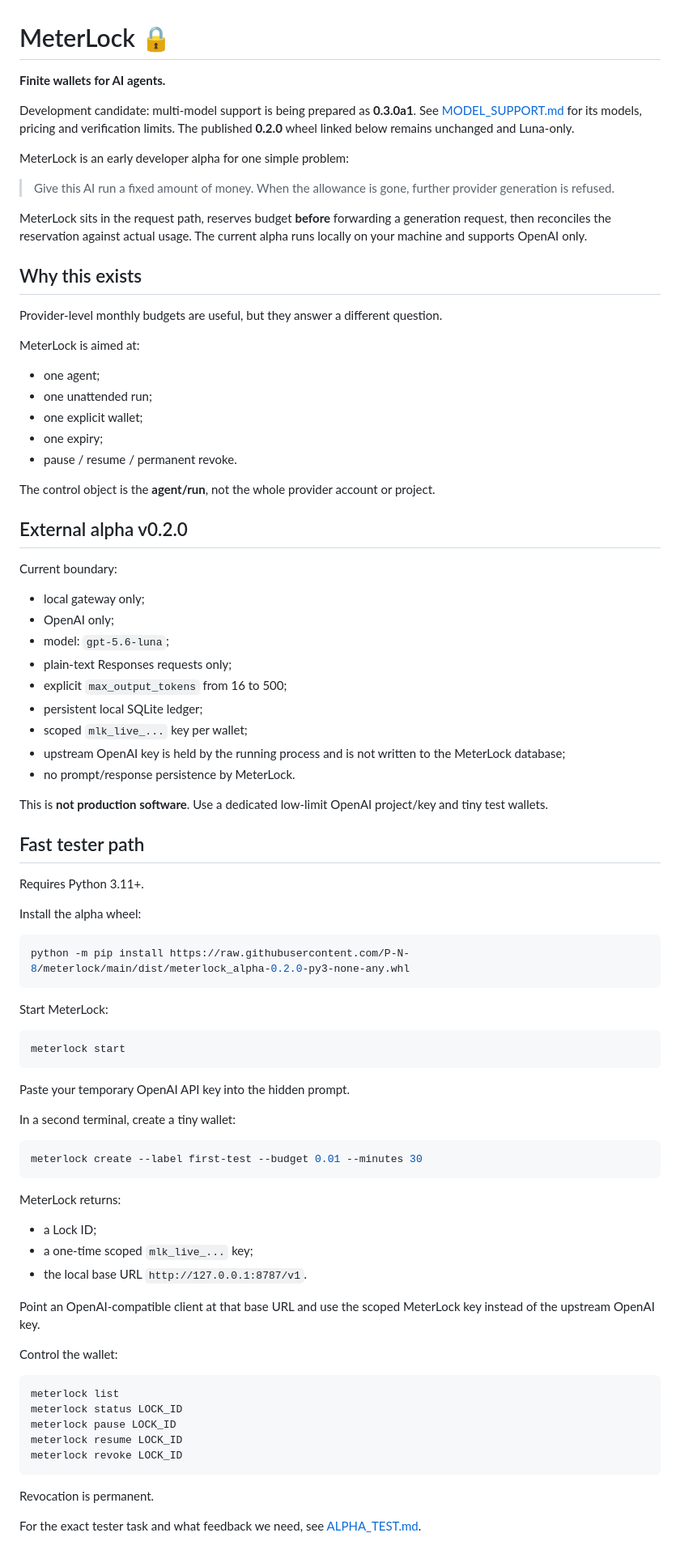
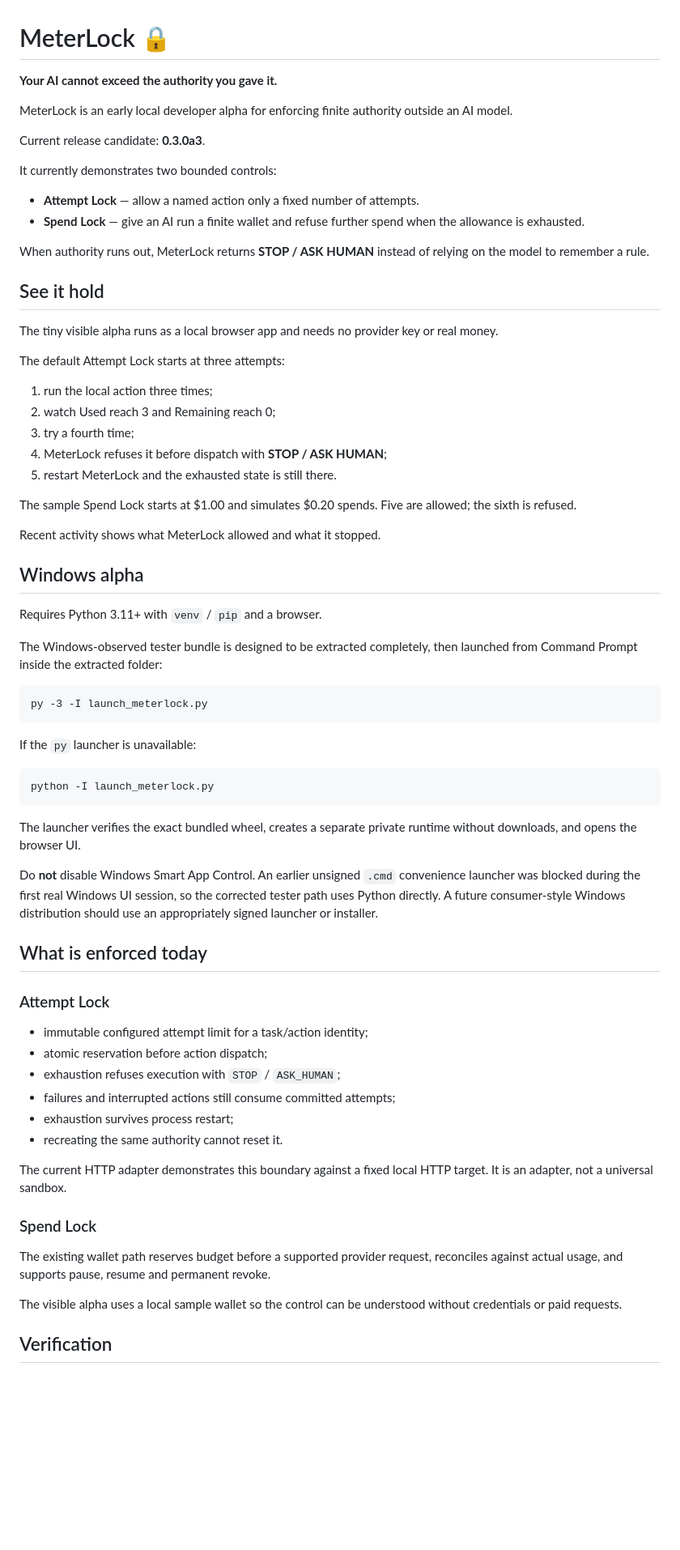
Before and after one commit to P-N-8/meterlock, a Markdown page: README.md, the part around one of its changes. Shown at 81% size. GitHub-like rendering; blank space fills up the shorter version.

Commit message:
docs: present 0.3.0a3 as the current authority alpha

````diff
--- a/README.md
+++ b/README.md
@@ -1,90 +1,72 @@
 # MeterLock 🔒
 
-**Finite wallets for AI agents.**
+**Your AI cannot exceed the authority you gave it.**
 
-Development candidate: multi-model support is being prepared as **0.3.0a1**.
-See [MODEL_SUPPORT.md](MODEL_SUPPORT.md) for its models, pricing and verification
-limits. The published **0.2.0** wheel linked below remains unchanged and Luna-only.
+MeterLock is an early local developer alpha for enforcing finite authority outside an AI model.
 
-MeterLock is an early developer alpha for one simple problem:
+Current release candidate: **0.3.0a3**.
 
-> Give this AI run a fixed amount of money. When the allowance is gone, further provider generation is refused.
+It currently demonstrates two bounded controls:
 
-MeterLock sits in the request path, reserves budget **before** forwarding a generation request, then reconciles the reservation against actual usage. The current alpha runs locally on your machine and supports OpenAI only.
+- **Attempt Lock** — allow a named action only a fixed number of attempts.
+- **Spend Lock** — give an AI run a finite wallet and refuse further spend when the allowance is exhausted.
 
-## Why this exists
+When authority runs out, MeterLock returns **STOP / ASK HUMAN** instead of relying on the model to remember a rule.
 
-Provider-level monthly budgets are useful, but they answer a different question.
+## See it hold
 
-MeterLock is aimed at:
+The tiny visible alpha runs as a local browser app and needs no provider key or real money.
 
-- one agent;
-- one unattended run;
-- one explicit wallet;
-- one expiry;
-- pause / resume / permanent revoke.
+The default Attempt Lock starts at three attempts:
 
-The control object is the **agent/run**, not the whole provider account or project.
+1. run the local action three times;
+2. watch Used reach 3 and Remaining reach 0;
+3. try a fourth time;
+4. MeterLock refuses it before dispatch with **STOP / ASK HUMAN**;
+5. restart MeterLock and the exhausted state is still there.
 
-## External alpha v0.2.0
+The sample Spend Lock starts at $1.00 and simulates $0.20 spends. Five are allowed; the sixth is refused.
 
-Current boundary:
+Recent activity shows what MeterLock allowed and what it stopped.
 
-- local gateway only;
-- OpenAI only;
-- model: `gpt-5.6-luna`;
-- plain-text Responses requests only;
-- explicit `max_output_tokens` from 16 to 500;
-- persistent local SQLite ledger;
-- scoped `mlk_live_...` key per wallet;
-- upstream OpenAI key is held by the running process and is not written to the MeterLock database;
-- no prompt/response persistence by MeterLock.
+## Windows alpha
 
-This is **not production software**. Use a dedicated low-limit OpenAI project/key and tiny test wallets.
+Requires Python 3.11+ with `venv` / `pip` and a browser.
 
-## Fast tester path
+The Windows-observed tester bundle is designed to be extracted completely, then launched from Command Prompt inside the extracted folder:
 
-Requires Python 3.11+.
-
-Install the alpha wheel:
-
-```powershell
-python -m pip install https://raw.githubusercontent.com/P-N-8/meterlock/main/dist/meterlock_alpha-0.2.0-py3-none-any.whl
+```cmd
+py -3 -I launch_meterlock.py
 ```
 
-Start MeterLock:
+If the `py` launcher is unavailable:
 
-```powershell
-meterlock start
+```cmd
+python -I launch_meterlock.py
 ```
 
-Paste your temporary OpenAI API key into the hidden prompt.
+The launcher verifies the exact bundled wheel, creates a separate private runtime without downloads, and opens the browser UI.
 
-In a second terminal, create a tiny wallet:
+Do **not** disable Windows Smart App Control. An earlier unsigned `.cmd` convenience launcher was blocked during the first real Windows UI session, so the corrected tester path uses Python directly. A future consumer-style Windows distribution should use an appropriately signed launcher or installer.
 
-```powershell
-meterlock create --label first-test --budget 0.01 --minutes 30
-```
+## What is enforced today
 
-MeterLock returns:
+### Attempt Lock
 
-- a Lock ID;
-- a one-time scoped `mlk_live_...` key;
-- the local base URL `http://127.0.0.1:8787/v1`.
+- immutable configured attempt limit for a task/action identity;
+- atomic reservation before action dispatch;
+- exhaustion refuses execution with `STOP` / `ASK_HUMAN`;
+- failures and interrupted actions still consume committed attempts;
+- exhaustion survives process restart;
+- recreating the same authority cannot reset it.
 
-Point an OpenAI-compatible client at that base URL and use the scoped MeterLock key instead of the upstream OpenAI key.
+The current HTTP adapter demonstrates this boundary against a fixed local HTTP target. It is an adapter, not a universal sandbox.
 
-Control the wallet:
+### Spend Lock
 
-```powershell
-meterlock list
-meterlock status LOCK_ID
-meterlock pause LOCK_ID
-meterlock resume LOCK_ID
-meterlock revoke LOCK_ID
-```
+The existing wallet path reserves budget before a supported provider request, reconciles against actual usage, and supports pause, resume and permanent revoke.
 
-Revocation is permanent.
+The visible alpha uses a local sample wallet so the control can be understood without credentials or paid requests.
 
-For the exact tester task and what feedback we need, see [ALPHA_TEST.md](ALPHA_TEST.md).
+## Verification
 
````
Also changed, not shown: other parts of README.md (+32 -12 lines).
